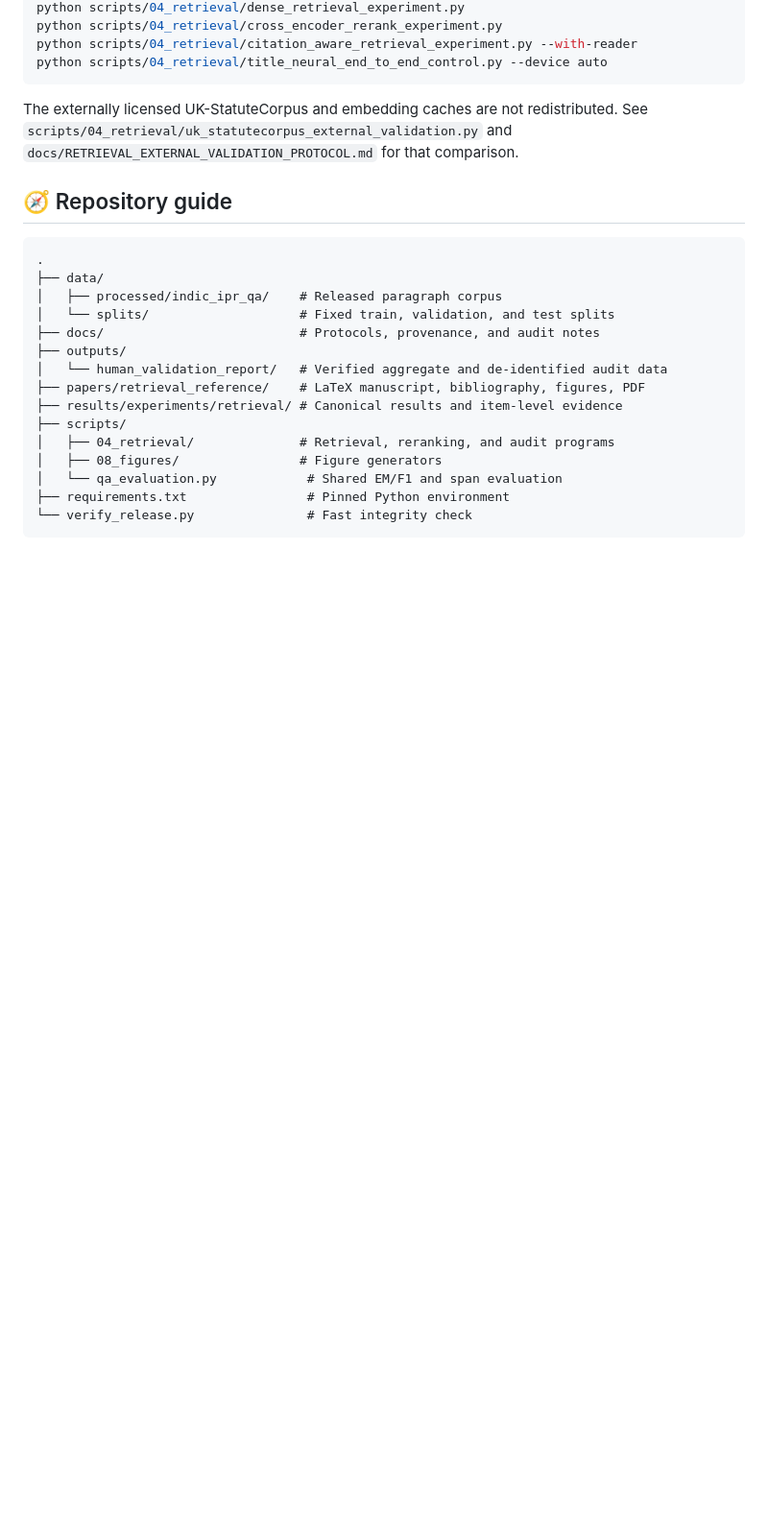
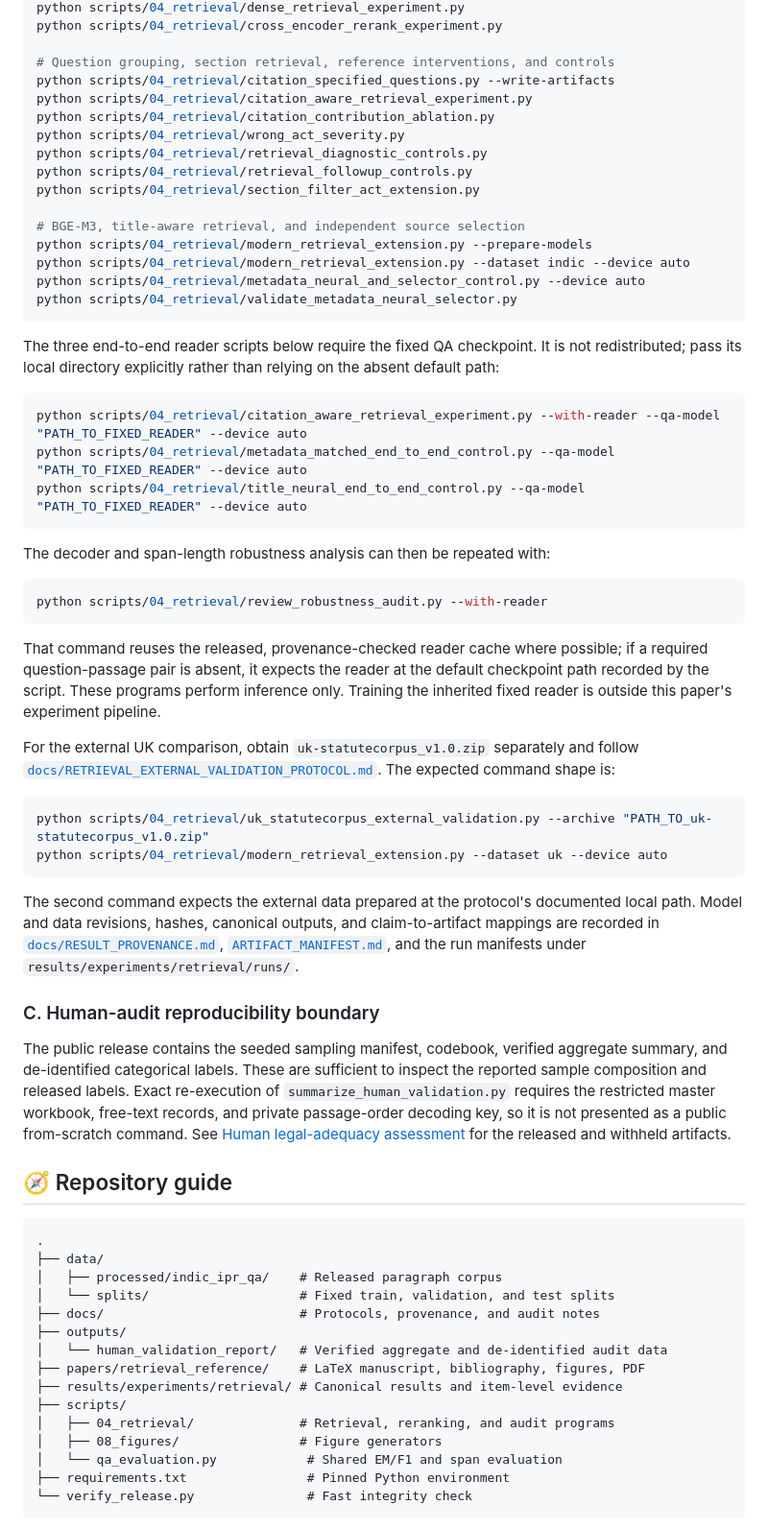
Before and after one commit to niloycste/Retrieval-and-Source-Selection-Failures-in-Indian-Statutory-Question-Answering, a Markdown page: README.md, the part around one of its changes. Shown at 96% size. GitHub-like rendering; blank space fills up the shorter version.

````diff
--- a/README.md
+++ b/README.md
@@ -207,12 +249,70 @@ not needed for the results-only audits.
 python scripts/04_retrieval/dense_retrieval_experiment.py
 python scripts/04_retrieval/cross_encoder_rerank_experiment.py
-python scripts/04_retrieval/citation_aware_retrieval_experiment.py --with-reader
-python scripts/04_retrieval/title_neural_end_to_end_control.py --device auto
+
+# Question grouping, section retrieval, reference interventions, and controls
+python scripts/04_retrieval/citation_specified_questions.py --write-artifacts
+python scripts/04_retrieval/citation_aware_retrieval_experiment.py
+python scripts/04_retrieval/citation_contribution_ablation.py
+python scripts/04_retrieval/wrong_act_severity.py
+python scripts/04_retrieval/retrieval_diagnostic_controls.py
+python scripts/04_retrieval/retrieval_followup_controls.py
+python scripts/04_retrieval/section_filter_act_extension.py
+
+# BGE-M3, title-aware retrieval, and independent source selection
+python scripts/04_retrieval/modern_retrieval_extension.py --prepare-models
+python scripts/04_retrieval/modern_retrieval_extension.py --dataset indic --device auto
+python scripts/04_retrieval/metadata_neural_and_selector_control.py --device auto
+python scripts/04_retrieval/validate_metadata_neural_selector.py
 ```
 
-The externally licensed UK-StatuteCorpus and embedding caches are not
-redistributed. See `scripts/04_retrieval/uk_statutecorpus_external_validation.py`
-and `docs/RETRIEVAL_EXTERNAL_VALIDATION_PROTOCOL.md` for that comparison.
+The three end-to-end reader scripts below require the fixed QA checkpoint. It
+is not redistributed; pass its local directory explicitly rather than relying
+on the absent default path:
+
+```powershell
+python scripts/04_retrieval/citation_aware_retrieval_experiment.py --with-reader --qa-model "PATH_TO_FIXED_READER" --device auto
+python scripts/04_retrieval/metadata_matched_end_to_end_control.py --qa-model "PATH_TO_FIXED_READER" --device auto
+python scripts/04_retrieval/title_neural_end_to_end_control.py --qa-model "PATH_TO_FIXED_READER" --device auto
+```
+
+The decoder and span-length robustness analysis can then be repeated with:
+
+```powershell
+python scripts/04_retrieval/review_robustness_audit.py --with-reader
+```
+
+That command reuses the released, provenance-checked reader cache where
+possible; if a required question-passage pair is absent, it expects the reader
+at the default checkpoint path recorded by the script. These programs perform
+inference only. Training the inherited fixed reader is outside this paper's
+experiment pipeline.
+
+For the external UK comparison, obtain `uk-statutecorpus_v1.0.zip` separately
+and follow [`docs/RETRIEVAL_EXTERNAL_VALIDATION_PROTOCOL.md`](docs/RETRIEVAL_EXTERNAL_VALIDATION_PROTOCOL.md).
+The expected command shape is:
+
+```powershell
+python scripts/04_retrieval/uk_statutecorpus_external_validation.py --archive "PATH_TO_uk-statutecorpus_v1.0.zip"
+python scripts/04_retrieval/modern_retrieval_extension.py --dataset uk --device auto
+```
+
+The second command expects the external data prepared at the protocol's
+documented local path. Model and data revisions, hashes, canonical outputs, and
+claim-to-artifact mappings are recorded in
+[`docs/RESULT_PROVENANCE.md`](docs/RESULT_PROVENANCE.md),
+[`ARTIFACT_MANIFEST.md`](ARTIFACT_MANIFEST.md), and the run manifests under
+`results/experiments/retrieval/runs/`.
+
+### C. Human-audit reproducibility boundary
+
+The public release contains the seeded sampling manifest, codebook, verified
+aggregate summary, and de-identified categorical labels. These are sufficient
+to inspect the reported sample composition and released labels. Exact
+re-execution of `summarize_human_validation.py` requires the restricted master
+workbook, free-text records, and private passage-order decoding key, so it is
+not presented as a public from-scratch command. See
+[Human legal-adequacy assessment](#human-legal-adequacy-assessment) for the
+released and withheld artifacts.
 
 ## 🧭 Repository guide
 
````
Also changed, not shown: other parts of README.md (+67 -25 lines).
